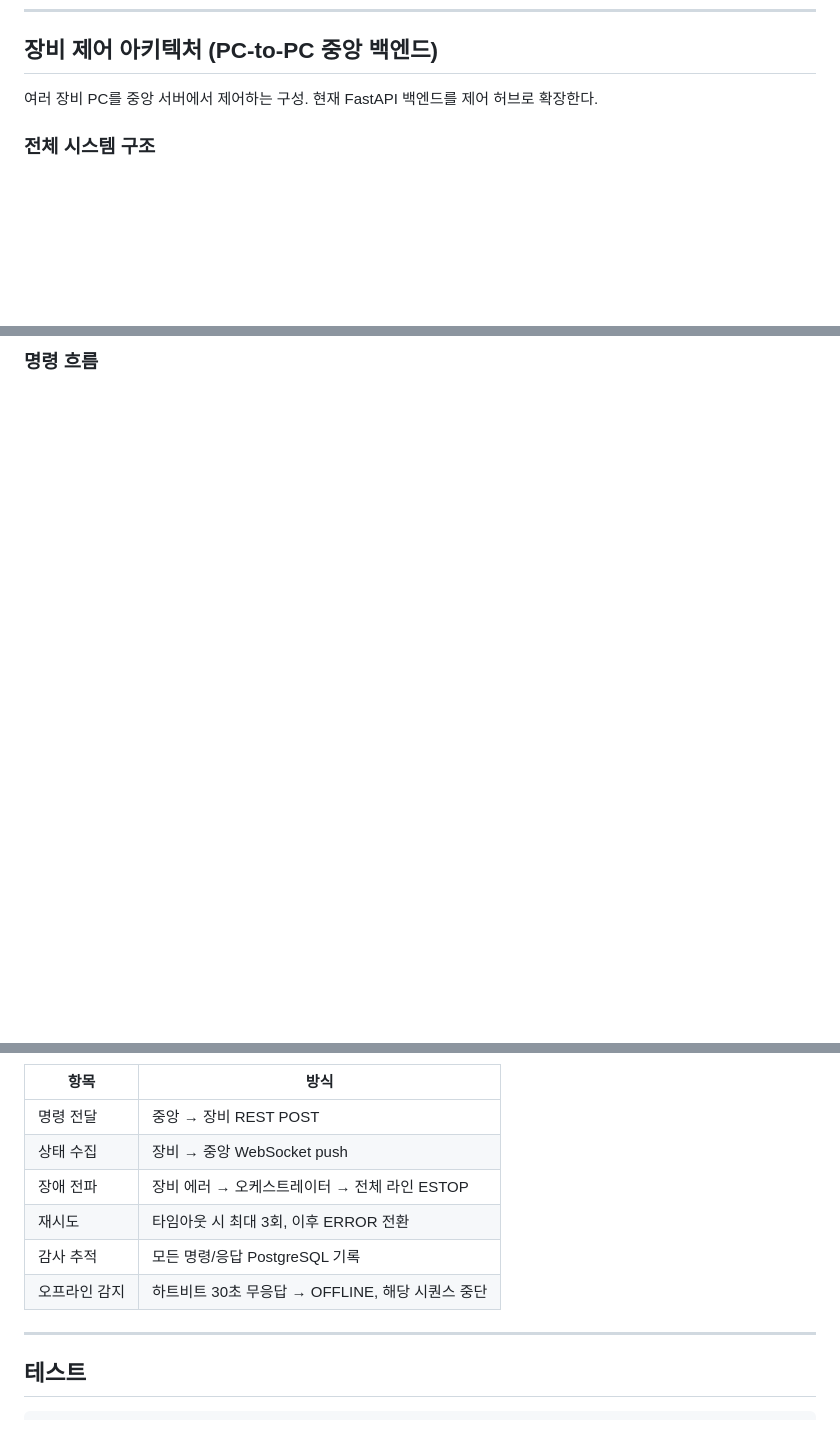
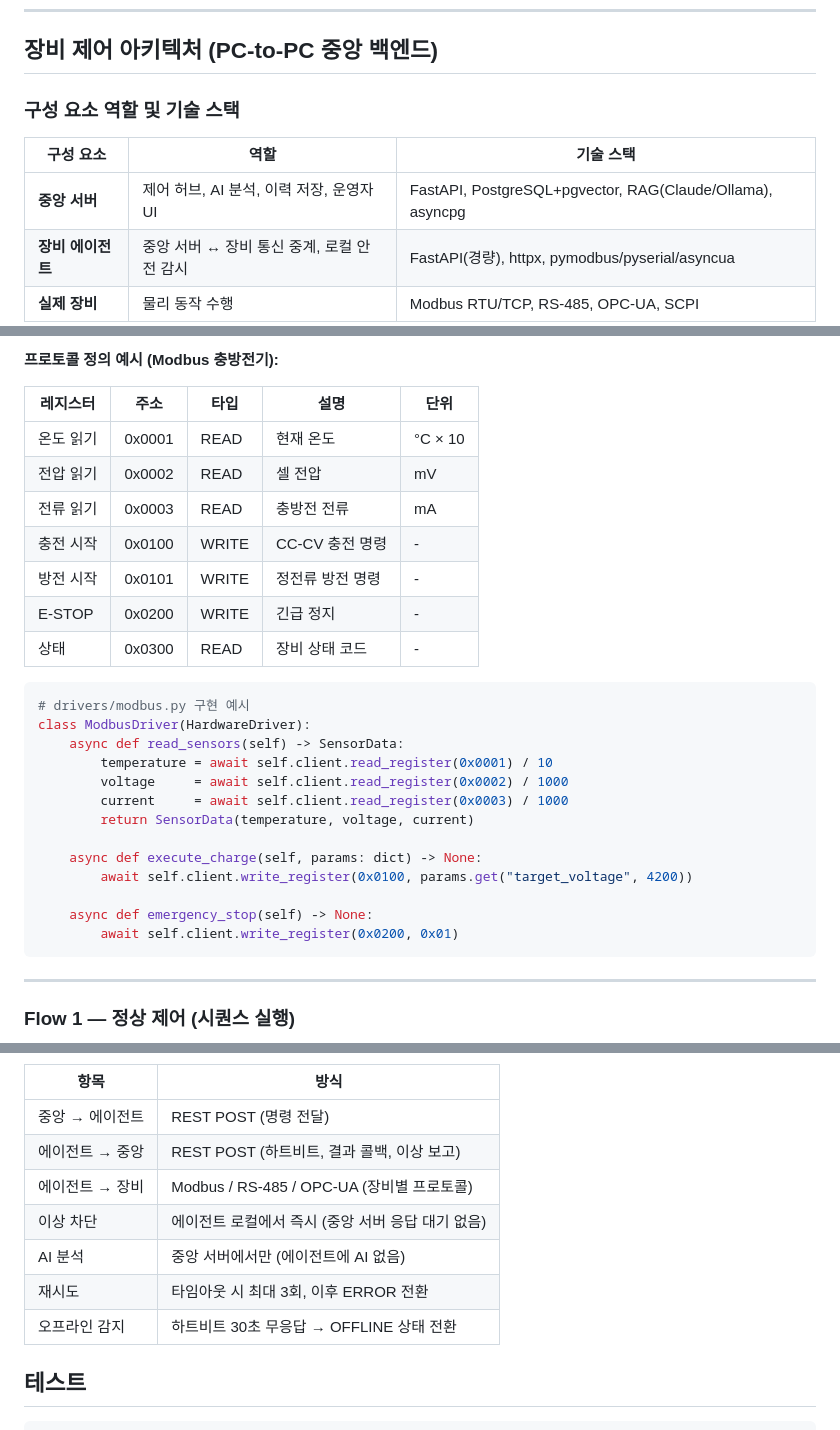
Before and after one commit to ygyun3937/pipeline, a Markdown page: README.md, 3 parts joined by grey strips. GitHub-like rendering; blank space fills up the shorter version.

Commit message:
docs: 장비 제어 아키텍처 상세 정리 — 프로토콜 정의 + 3가지 플로우
Co-Authored-By: Claude Sonnet 4.6 <noreply@anthropic.com>

````diff
--- a/README.md
+++ b/README.md
@@ -551,7 +551,11 @@ resolved_at: 2024-08-13
 
 ## 장비 제어 아키텍처 (PC-to-PC 중앙 백엔드)
 
-여러 장비 PC를 중앙 서버에서 제어하는 구성. 현재 FastAPI 백엔드를 제어 허브로 확장한다.
+### 구성 요소 역할 및 기술 스택
 
-### 전체 시스템 구조
+| 구성 요소 | 역할 | 기술 스택 |
+|---------|------|---------|
+| **중앙 서버** | 제어 허브, AI 분석, 이력 저장, 운영자 UI | FastAPI, PostgreSQL+pgvector, RAG(Claude/Ollama), asyncpg |
+| **장비 에이전트** | 중앙 서버 ↔ 장비 통신 중계, 로컬 안전 감시 | FastAPI(경량), httpx, pymodbus/pyserial/asyncua |
+| **실제 장비** | 물리 동작 수행 | Modbus RTU/TCP, RS-485, OPC-UA, SCPI |
 
@@ -603,6 +578,36 @@ graph TB
 ```
 
-### 명령 흐름
+**프로토콜 정의 예시 (Modbus 충방전기):**
+
+| 레지스터 | 주소 | 타입 | 설명 | 단위 |
+|---------|------|------|------|------|
+| 온도 읽기 | 0x0001 | READ | 현재 온도 | °C × 10 |
+| 전압 읽기 | 0x0002 | READ | 셀 전압 | mV |
+| 전류 읽기 | 0x0003 | READ | 충방전 전류 | mA |
+| 충전 시작 | 0x0100 | WRITE | CC-CV 충전 명령 | - |
+| 방전 시작 | 0x0101 | WRITE | 정전류 방전 명령 | - |
+| E-STOP | 0x0200 | WRITE | 긴급 정지 | - |
+| 상태 | 0x0300 | READ | 장비 상태 코드 | - |
+
+```python
+# drivers/modbus.py 구현 예시
+class ModbusDriver(HardwareDriver):
+    async def read_sensors(self) -> SensorData:
+        temperature = await self.client.read_register(0x0001) / 10
+        voltage     = await self.client.read_register(0x0002) / 1000
+        current     = await self.client.read_register(0x0003) / 1000
+        return SensorData(temperature, voltage, current)
+
+    async def execute_charge(self, params: dict) -> None:
+        await self.client.write_register(0x0100, params.get("target_voltage", 4200))
+
+    async def emergency_stop(self) -> None:
+        await self.client.write_register(0x0200, 0x01)
+```
+
+---
+
+### Flow 1 — 정상 제어 (시퀀스 실행)
 
 ```mermaid
 sequenceDiagram
@@ -743,14 +746,14 @@ graph TD
 
 | 항목 | 방식 |
 |------|------|
-| 명령 전달 | 중앙 → 장비 REST POST |
-| 상태 수집 | 장비 → 중앙 WebSocket push |
-| 장애 전파 | 장비 에러 → 오케스트레이터 → 전체 라인 ESTOP |
+| 중앙 → 에이전트 | REST POST (명령 전달) |
+| 에이전트 → 중앙 | REST POST (하트비트, 결과 콜백, 이상 보고) |
+| 에이전트 → 장비 | Modbus / RS-485 / OPC-UA (장비별 프로토콜) |
+| 이상 차단 | 에이전트 로컬에서 즉시 (중앙 서버 응답 대기 없음) |
+| AI 분석 | 중앙 서버에서만 (에이전트에 AI 없음) |
 | 재시도 | 타임아웃 시 최대 3회, 이후 ERROR 전환 |
-| 감사 추적 | 모든 명령/응답 PostgreSQL 기록 |
-| 오프라인 감지 | 하트비트 30초 무응답 → OFFLINE, 해당 시퀀스 중단 |
+| 오프라인 감지 | 하트비트 30초 무응답 → OFFLINE 상태 전환 |
 
----
 
 ## 테스트
 
````
Also changed, not shown: other parts of README.md (+121 -152 lines).
